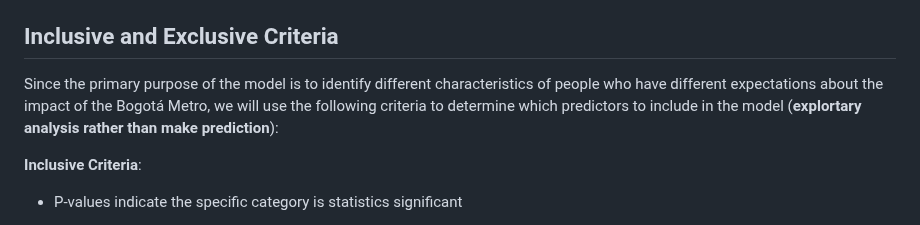
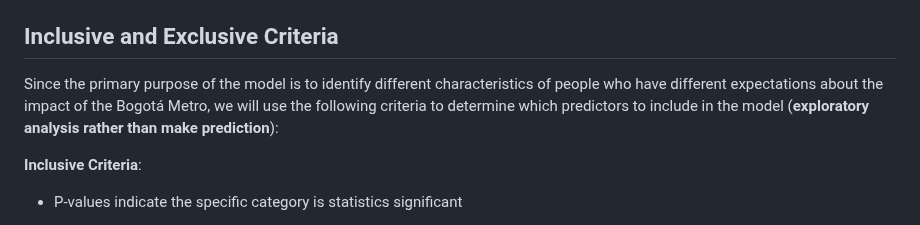
Before and after one commit to MUSA-Zhanchao/Bogota-Travel-Survey-Analysis, a Markdown page: README.md, the part around the change. GitHub-like rendering.

Commit message:
Update README.md
Co-authored-by: Copilot <175728472+Copilot@users.noreply.github.com>

```diff
--- a/README.md
+++ b/README.md
@@ -105,7 +105,7 @@ All the predictors were treated as factors and regrouped to eliminate small samp
 
 ## Inclusive and Exclusive Criteria
 
-Since the primary purpose of the model is to identify different characteristics of people who have different expectations about the impact of the Bogotá Metro, we will use the following criteria to determine which predictors to include in the model (**explortary analysis rather than make prediction**):
+Since the primary purpose of the model is to identify different characteristics of people who have different expectations about the impact of the Bogotá Metro, we will use the following criteria to determine which predictors to include in the model (**exploratory analysis rather than make prediction**):
 
 **Inclusive Criteria**:
 
```
